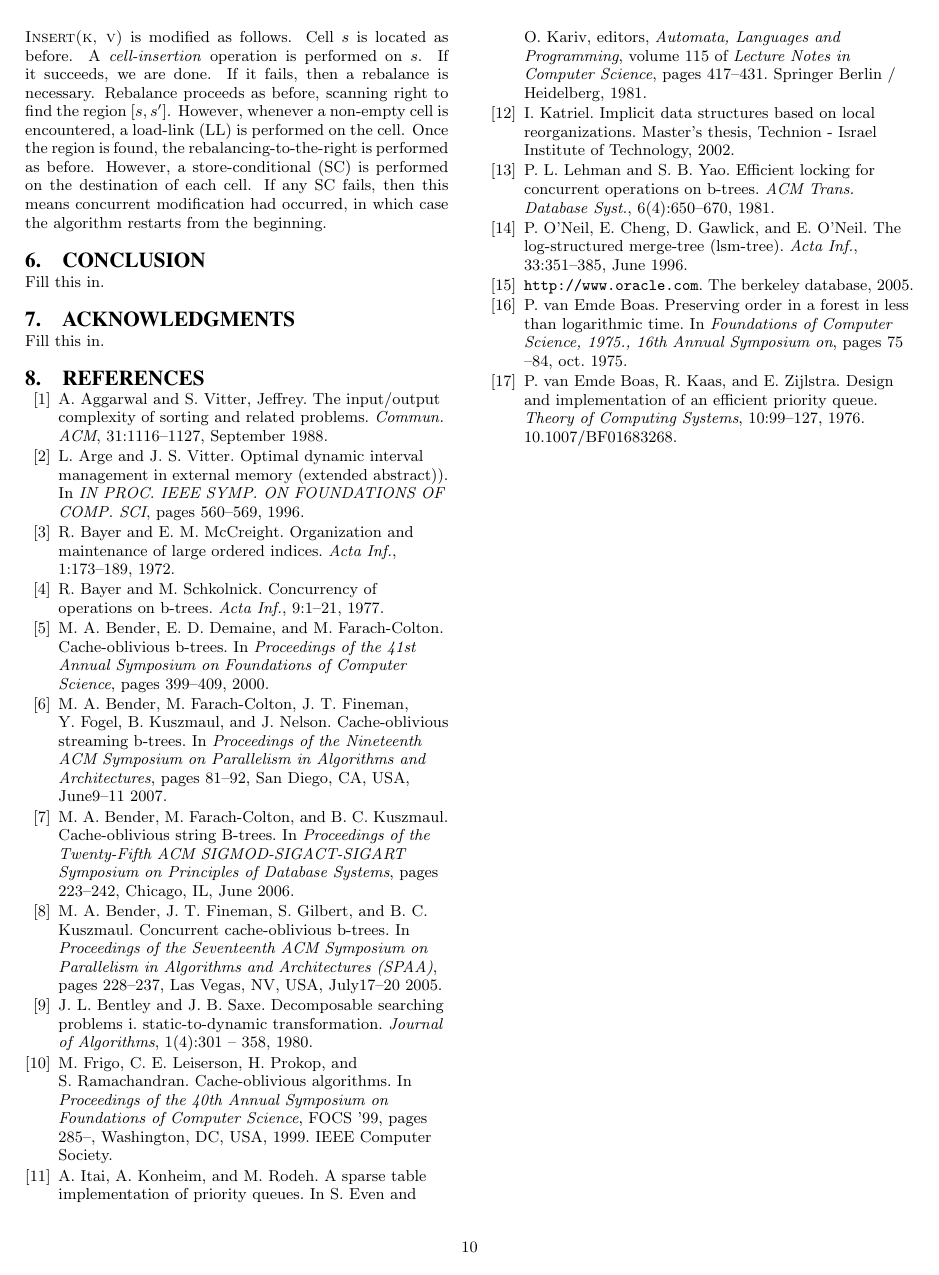
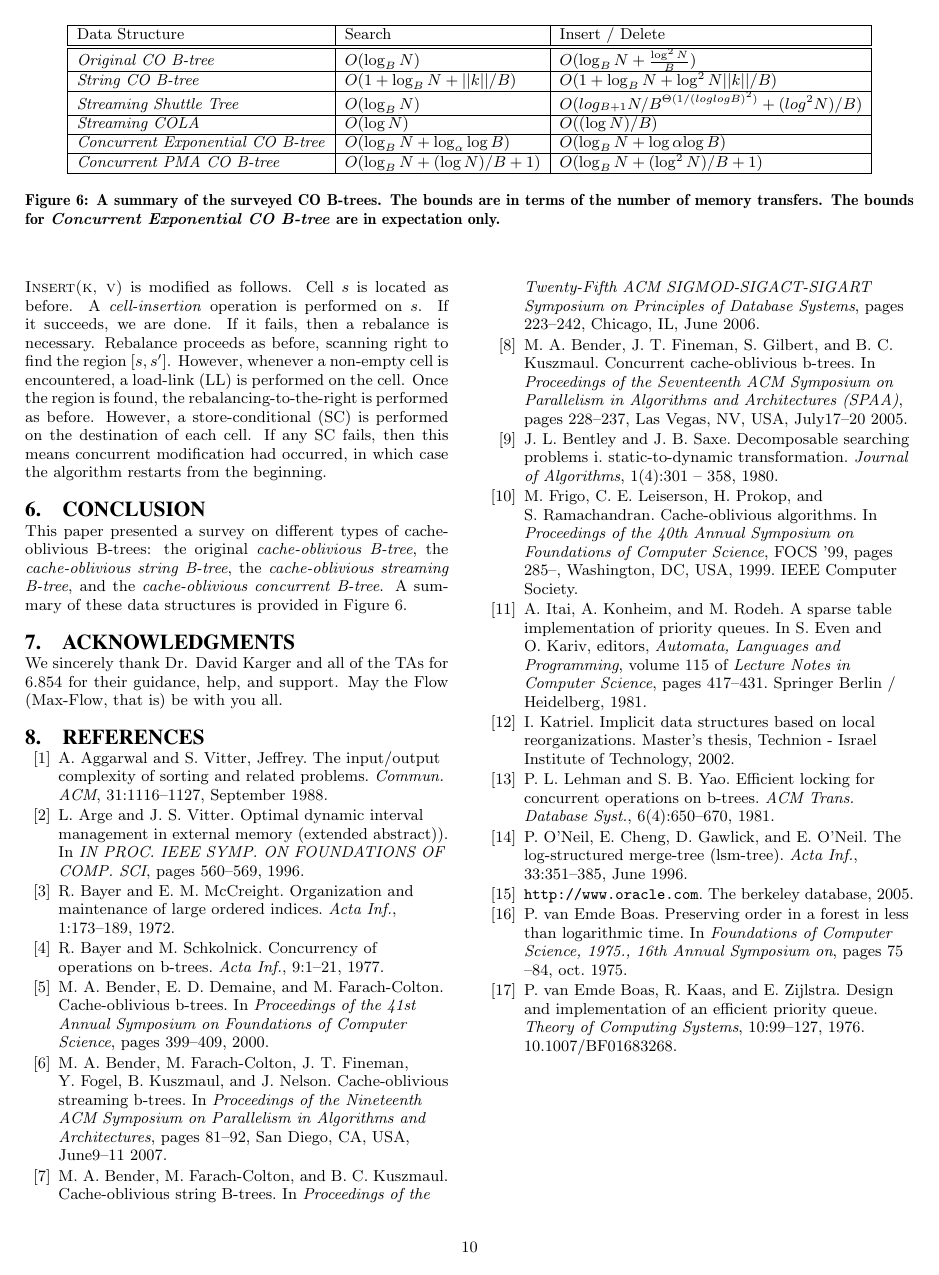
Before and after one commit to salmanahmad/6.854, a LaTeX document (paper.tex): page 10 of 10. Compiled offline with pdfLaTeX.

Commit message:
Adding conclusion

```diff
--- a/paper.tex
+++ b/paper.tex
@@ -1063,3 +1063,16 @@ non-blocking primitives is spelled out in more detail in \cite{BenderFiGi05},
 but the basic idea is using LL/SC to detect when concurrent operations are
 on-going.
 
+\begin{figure*}[h!t]
+\begin{center}
+    \begin{tabular}{ |   l   |  l     |     l     |     }
+    \hline
+	Data Structure & Search & Insert / Delete  \\ \hline \hline
+	 \textit{Original CO B-tree}  & $O(\log_{B}{N})$ & $O(\log_{B}{N} + \frac{\log^2{N}}{B})$  \\ \hline
+	\textit{String CO B-tree}  & $O(1+\log_{B}N+||k||/B)$ &   $O(1+\log_{B}N+\log^{2}N||k||/B)$  \\ \hline
+	\textit{Streaming Shuttle Tree}  & $O(\log_{B}{N})$ &  $O(log_{B+1} N / B^{\Theta(1/(loglogB)^2)} + (log^2 N) / B)$  \\ \hline
+	\textit{Streaming COLA}  & $O(\log N)$ & $O((\log N) / B)$  \\ \hline
+	\textit{Concurrent Exponential CO B-tree} &   $O(\log_B{N} + \log_{\alpha}{\log{B}})$  &   $O(\log_B{N} + \log{\alpha}{\log{B}})$  \\ \hline
+	\textit{Concurrent PMA CO B-tree}  & $O(\log_{B}{N} + ({\log{N}})/{B} + 1)$ &   $O(\log_{B}{N} + (\log^2{N})/{B} + 1)$  \\ \hline
+    \end{tabular}
+    \caption{A summary of the surveyed CO B-trees. The bounds are in terms of the number of memory transfers. The bounds for \textit{Concurrent Exponential CO B-tree} are in expectation only.}
@@ -1078,12 +1095,20 @@ cell. If any SC fails, then this means concurrent modification had occurred,
 in which case the algorithm restarts from the beginning.
 
 \section{Conclusion}
-Fill this in.
-%\end{document}  % This is where a 'short' article might terminate
 
-%ACKNOWLEDGMENTS are optional
+
+
+This paper presented a survey on different types of cache-oblivious B-trees: the
+original \textit{cache-oblivious B-tree}, the \textit{cache-oblivious string
+B-tree}, the \textit{cache-oblivious streaming B-tree}, and the \textit{cache-oblivious
+concurrent B-tree}. A summary of these data structures is provided
+in Figure~\ref{fig:table}.
+
+
+
 \section{Acknowledgments}
-Fill this in.
+We sincerely thank Dr. David Karger and all of the TAs for 6.854
+for their guidance, help, and support. May the Flow (Max-Flow, that is) be with you all.
 
 %
 % The following two commands are all you need in the
```
Also changed, not shown: paper.tex (4 more changed lines).
